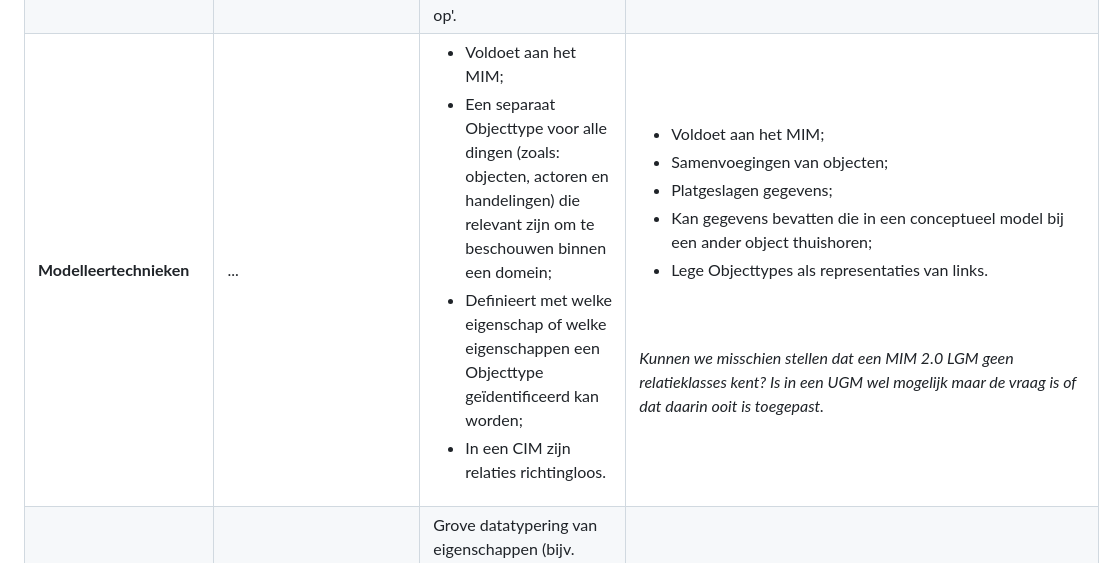
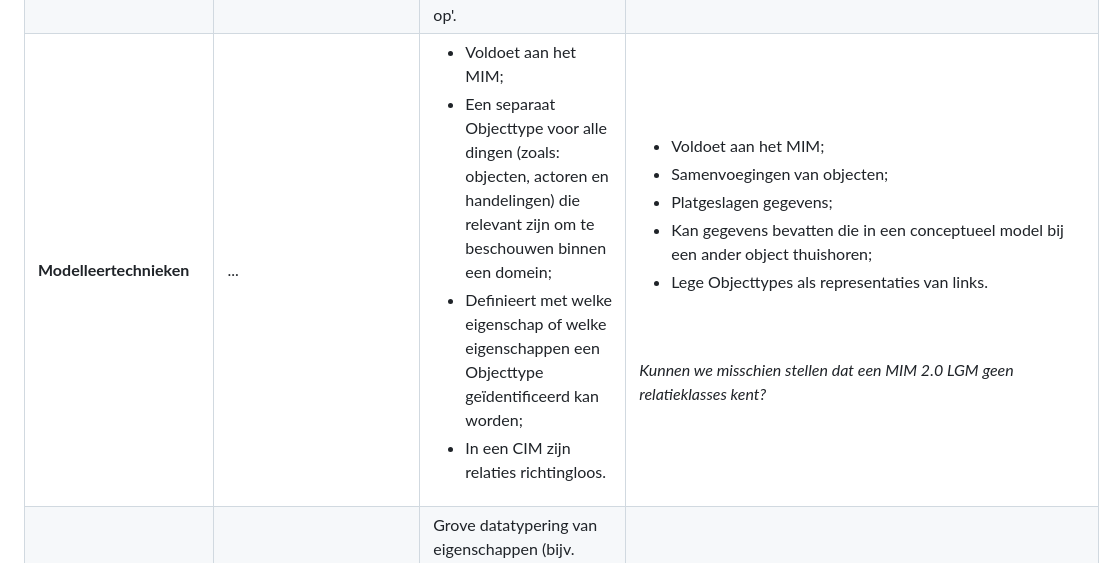
Before and after one commit to Geonovum/mim-best-practices, a Markdown page: Modelsoorten.md, the part around the change. Rendered like a GitHub page.

```diff
--- a/Modelsoorten.md
+++ b/Modelsoorten.md
@@ -26,7 +26,7 @@ Onderstaand per modeltype de criteria die onderscheidend zijn voor die modeltype
 | **Typische vraag van gebruikers** | Wat is een Klant? | Welke informatie kennen we van een Klant? | Welke attributen heeft Klant en hoe identificeren we die? |
 | **Relatie met processen** | Toont objecten waarop processen betrekking hebben. | Toont informatie die processen gebruiken of produceren. | Toont de gegevensstructuur die processen nodig hebben. |
 | **Naamgeving en naamgevingsconventie** | Gericht op exactheid en herkenbaarheid voor de businessexpert. | Gericht op exactheid en herkenbaarheid voor de businessexpert. Losse woorden worden gescheiden door spaties. Bijv. 'heeft betrekking op'. | Gericht op gebruik in technische ontwerpen. Namen bevatten geen spaties maar individuele woorden, zijn direct of bijvoorbeeld m.b.v. '_' of '-' aan elkaar verbonden. Bijv. in CamelCase 'heeftBetrekkingOp'. |
-| **Modelleertechnieken** | ...  | <ul><li>Voldoet aan het MIM;</li><li>Een separaat Objecttype voor alle dingen (zoals: objecten, actoren en handelingen) die relevant zijn om te beschouwen binnen een domein;</li><li>Definieert met welke eigenschap of welke eigenschappen een Objecttype geïdentificeerd kan worden;</li><li>In een CIM zijn relaties richtingloos.</li></ul> | <ul><li>Voldoet aan het MIM;</li><li>Samenvoegingen van objecten;</li><li>Platgeslagen gegevens;</li><li>Kan gegevens bevatten die in een conceptueel model bij een ander object thuishoren;</li><li>Lege Objecttypes als representaties van links.</li></ul><br/><br/><i>Kunnen we misschien stellen dat een MIM 2.0 LGM geen relatieklasses kent? Is in een UGM wel mogelijk maar de vraag is of dat daarin ooit is toegepast.</i> |
+| **Modelleertechnieken** | ...  | <ul><li>Voldoet aan het MIM;</li><li>Een separaat Objecttype voor alle dingen (zoals: objecten, actoren en handelingen) die relevant zijn om te beschouwen binnen een domein;</li><li>Definieert met welke eigenschap of welke eigenschappen een Objecttype geïdentificeerd kan worden;</li><li>In een CIM zijn relaties richtingloos.</li></ul> | <ul><li>Voldoet aan het MIM;</li><li>Samenvoegingen van objecten;</li><li>Platgeslagen gegevens;</li><li>Kan gegevens bevatten die in een conceptueel model bij een ander object thuishoren;</li><li>Lege Objecttypes als representaties van links.</li></ul><br/><br/><i>Kunnen we misschien stellen dat een MIM 2.0 LGM geen relatieklasses kent?</i> |
 | **Datatypering** | Niet van toepassing. | Grove datatypering van eigenschappen (bijv. Characterstring en Integer) zonder metagegevens als minimale waarde en lengte. | Gedetailleerde datatypering van gegevens met metagegevens als formeel patroon, lengte en maximale waarde. |
 | **Historie** | Is hier niet van belang. | <i>Kunnen we stellen dat op dit niveau alleen m.b.v. metadata wordt aangegeven of historie van belang is?</i> | Bevat indien gewenst metadata en structuren voor de vastlegging of uitwisseling van de historie van gegevens. |
 | **Herleidbaarheid en auditlogging** | Speelt geen rol. | Speelt geen rol. | Bevat indien gewenst voorzieningen waarmee de vastlegging van gegevens t.b.v. herleidbaarheid en auditlogging kan worden geregeld. |
```
